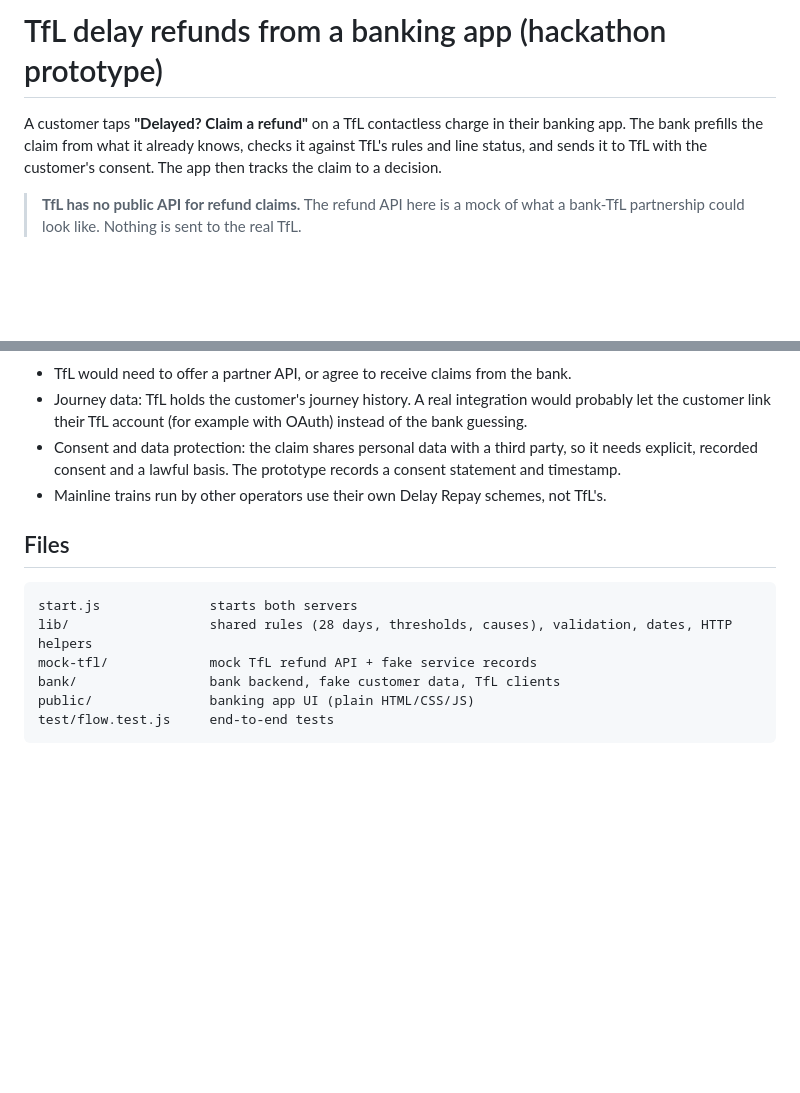
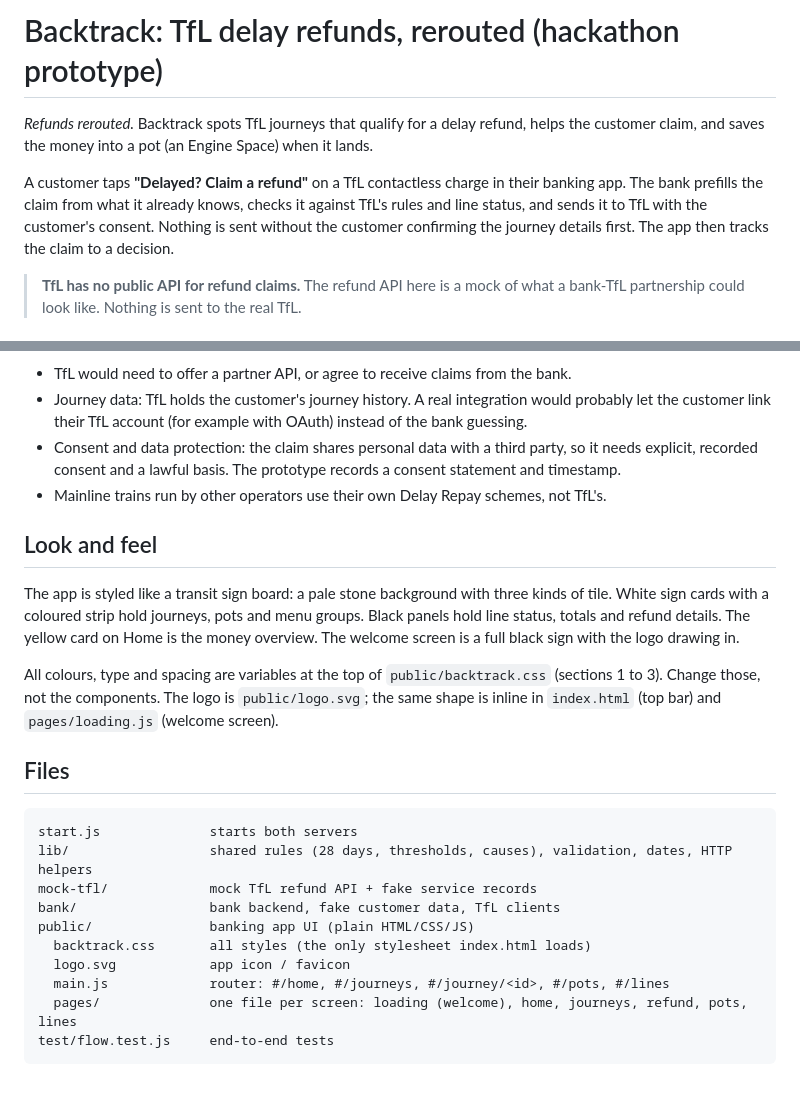
Before and after one commit to viktoriia-kravchenko/backtrack, a Markdown page: README.md, 2 parts joined by grey strips. Drawn GitHub-style; blank space fills up the shorter version.

Commit message:
Update README: name, human-in-the-loop, look and feel, file map
Co-Authored-By: Claude Opus 5.5 <noreply@anthropic.com>
Claude-Session: https://claude.ai/code/session_01YKEc2ZtYHn8RT8a6QADGKY

````diff
--- a/README.md
+++ b/README.md
@@ -1,8 +1,12 @@
-# TfL delay refunds from a banking app (hackathon prototype)
+# Backtrack: TfL delay refunds, rerouted (hackathon prototype)
+
+*Refunds rerouted.* Backtrack spots TfL journeys that qualify for a delay refund, helps the customer
+claim, and saves the money into a pot (an Engine Space) when it lands.
 
 A customer taps **"Delayed? Claim a refund"** on a TfL contactless charge in their banking app.
 The bank prefills the claim from what it already knows, checks it against TfL's rules and line
-status, and sends it to TfL with the customer's consent. The app then tracks the claim to a decision.
+status, and sends it to TfL with the customer's consent. Nothing is sent without the customer
+confirming the journey details first. The app then tracks the claim to a decision.
 
 > **TfL has no public API for refund claims.** The refund API here is a mock of what a
 > bank-TfL partnership could look like. Nothing is sent to the real TfL.
@@ -113,6 +117,17 @@ with keyword matching. TfL's own records always decide.
   explicit, recorded consent and a lawful basis. The prototype records a consent statement and timestamp.
 - Mainline trains run by other operators use their own Delay Repay schemes, not TfL's.
 
+## Look and feel
+
+The app is styled like a transit sign board: a pale stone background with three kinds of tile.
+White sign cards with a coloured strip hold journeys, pots and menu groups. Black panels hold
+line status, totals and refund details. The yellow card on Home is the money overview. The
+welcome screen is a full black sign with the logo drawing in.
+
+All colours, type and spacing are variables at the top of `public/backtrack.css` (sections 1 to 3).
+Change those, not the components. The logo is `public/logo.svg`; the same shape is inline in
+`index.html` (top bar) and `pages/loading.js` (welcome screen).
+
 ## Files
 
 ```
@@ -121,5 +136,9 @@ lib/                  shared rules (28 days, thresholds, causes), validation, da
 mock-tfl/             mock TfL refund API + fake service records
 bank/                 bank backend, fake customer data, TfL clients
 public/               banking app UI (plain HTML/CSS/JS)
+  backtrack.css       all styles (the only stylesheet index.html loads)
+  logo.svg            app icon / favicon
+  main.js             router: #/home, #/journeys, #/journey/<id>, #/pots, #/lines
+  pages/              one file per screen: loading (welcome), home, journeys, refund, pots, lines
 test/flow.test.js     end-to-end tests
 ```
````
